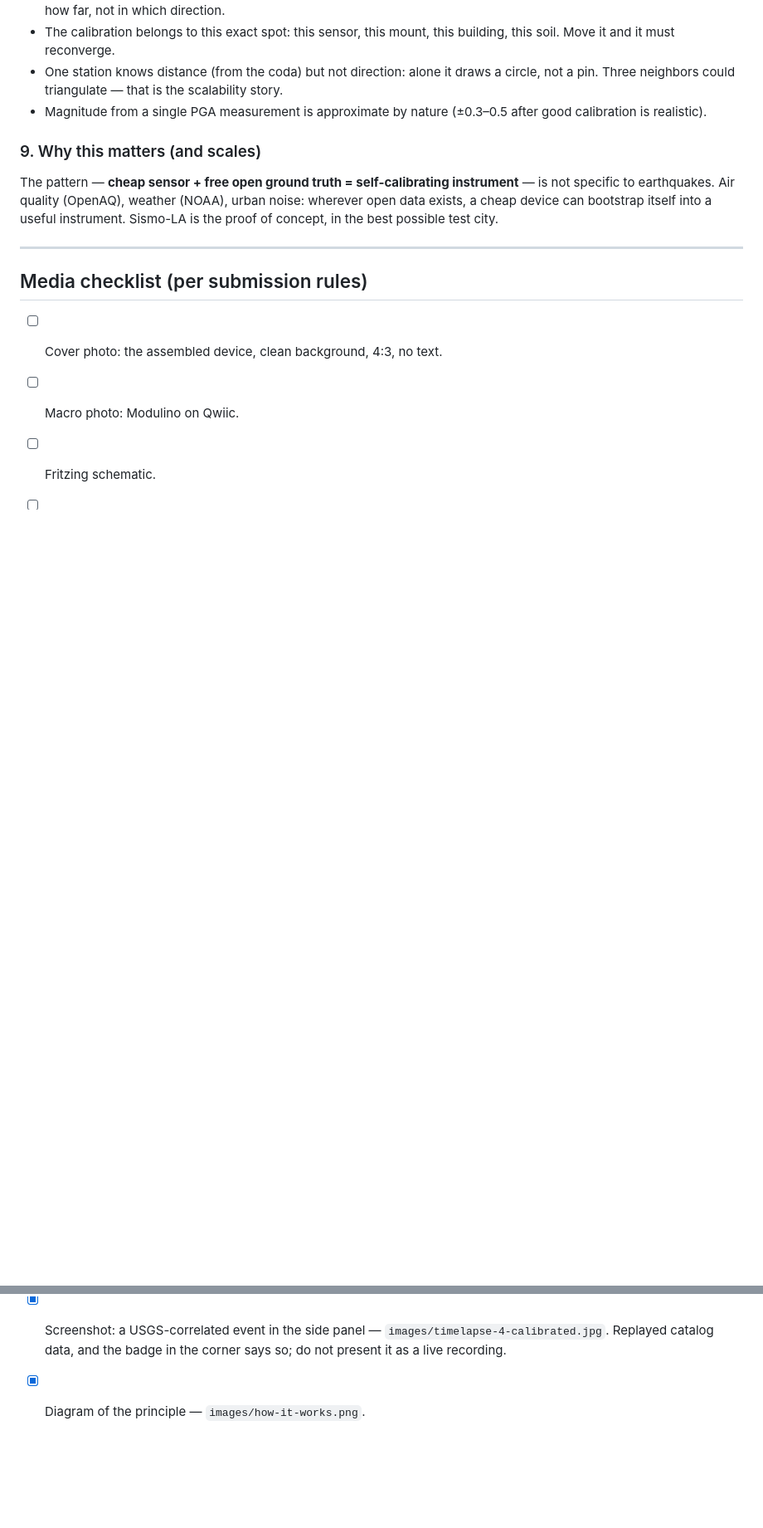
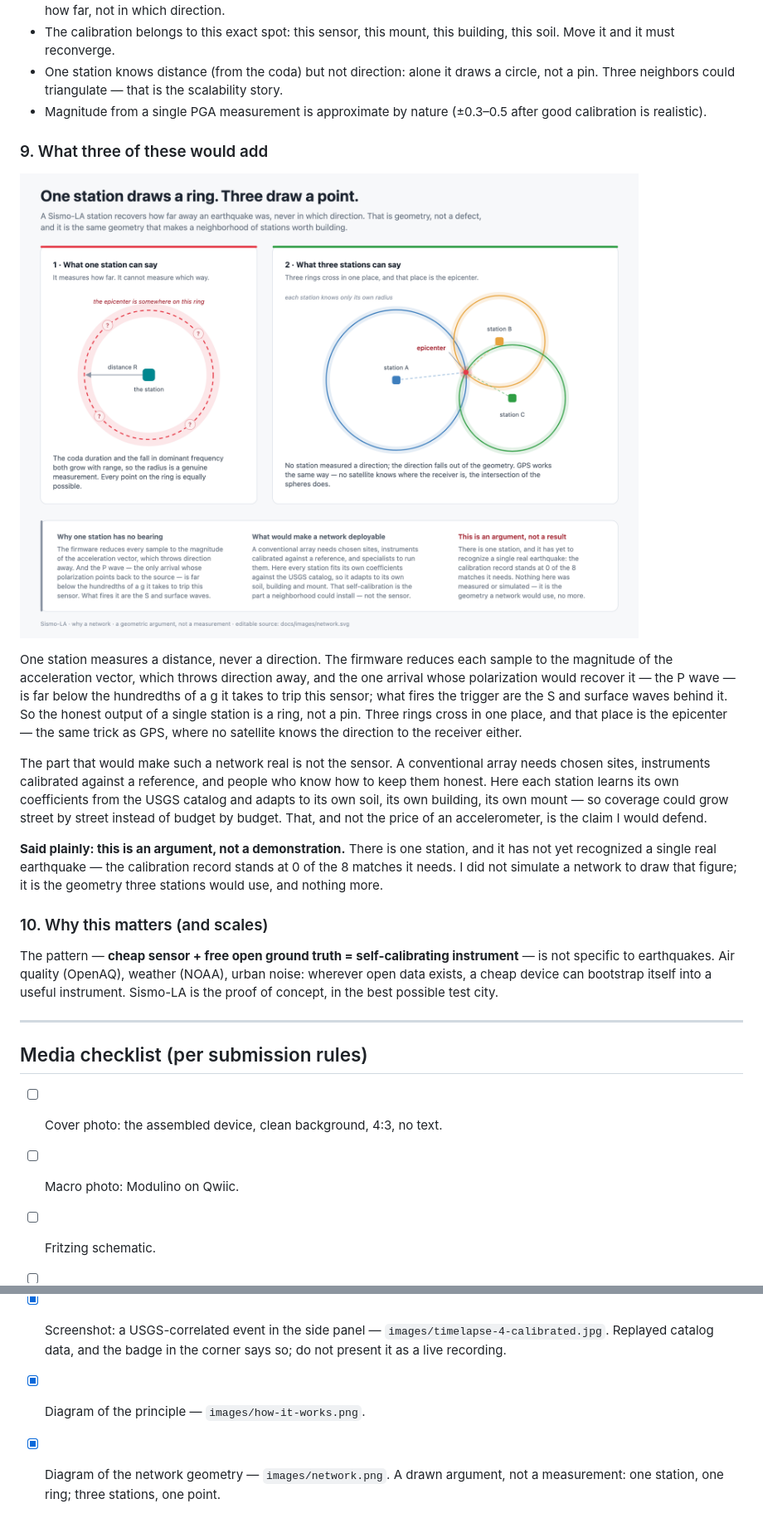
Before and after one commit to Medialoco/sismo-la, a Markdown page: docs/hackster-story.md, 2 parts joined by grey strips. Shown at 83% size. GitHub-like rendering; pictures changed too: docs/images/network.png (added); blank space fills up the shorter version.

```diff
--- a/docs/hackster-story.md
+++ b/docs/hackster-story.md
@@ -210,7 +210,33 @@ from the fit. That campaign is running now.
 - Magnitude from a single PGA measurement is approximate by nature
   (±0.3–0.5 after good calibration is realistic).
 
-### 9. Why this matters (and scales)
+### 9. What three of these would add
+
+![One station draws a ring, three rings cross at a point](images/network.png)
+
+One station measures a distance, never a direction. The firmware reduces each
+sample to the magnitude of the acceleration vector, which throws direction away,
+and the one arrival whose polarization would recover it — the P wave — is far
+below the hundredths of a g it takes to trip this sensor; what fires the trigger
+are the S and surface waves behind it. So the honest output of a single station
+is a ring, not a pin. Three rings cross in one place, and that place is the
+epicenter — the same trick as GPS, where no satellite knows the direction to the
+receiver either.
+
+The part that would make such a network real is not the sensor. A conventional
+array needs chosen sites, instruments calibrated against a reference, and people
+who know how to keep them honest. Here each station learns its own coefficients
+from the USGS catalog and adapts to its own soil, its own building, its own
+mount — so coverage could grow street by street instead of budget by budget.
+That, and not the price of an accelerometer, is the claim I would defend.
+
+**Said plainly: this is an argument, not a demonstration.** There is one
+station, and it has not yet recognized a single real earthquake — the
+calibration record stands at 0 of the 8 matches it needs. I did not simulate a
+network to draw that figure; it is the geometry three stations would use, and
+nothing more.
+
+### 10. Why this matters (and scales)
 
 The pattern — **cheap sensor + free open ground truth = self-calibrating
 instrument** — is not specific to earthquakes. Air quality (OpenAQ), weather
@@ -232,3 +258,5 @@ best possible test city.
       `images/timelapse-4-calibrated.jpg`. Replayed catalog data, and the
       badge in the corner says so; do not present it as a live recording.
 - [x] Diagram of the principle — `images/how-it-works.png`.
+- [x] Diagram of the network geometry — `images/network.png`. A drawn argument,
+      not a measurement: one station, one ring; three stations, one point.
```
Also changed, not shown: README.md (+19 -0 lines), docs/hackster-submission.md (+3 -0 lines), docs/images/network.jpg (added), 1 other file.
